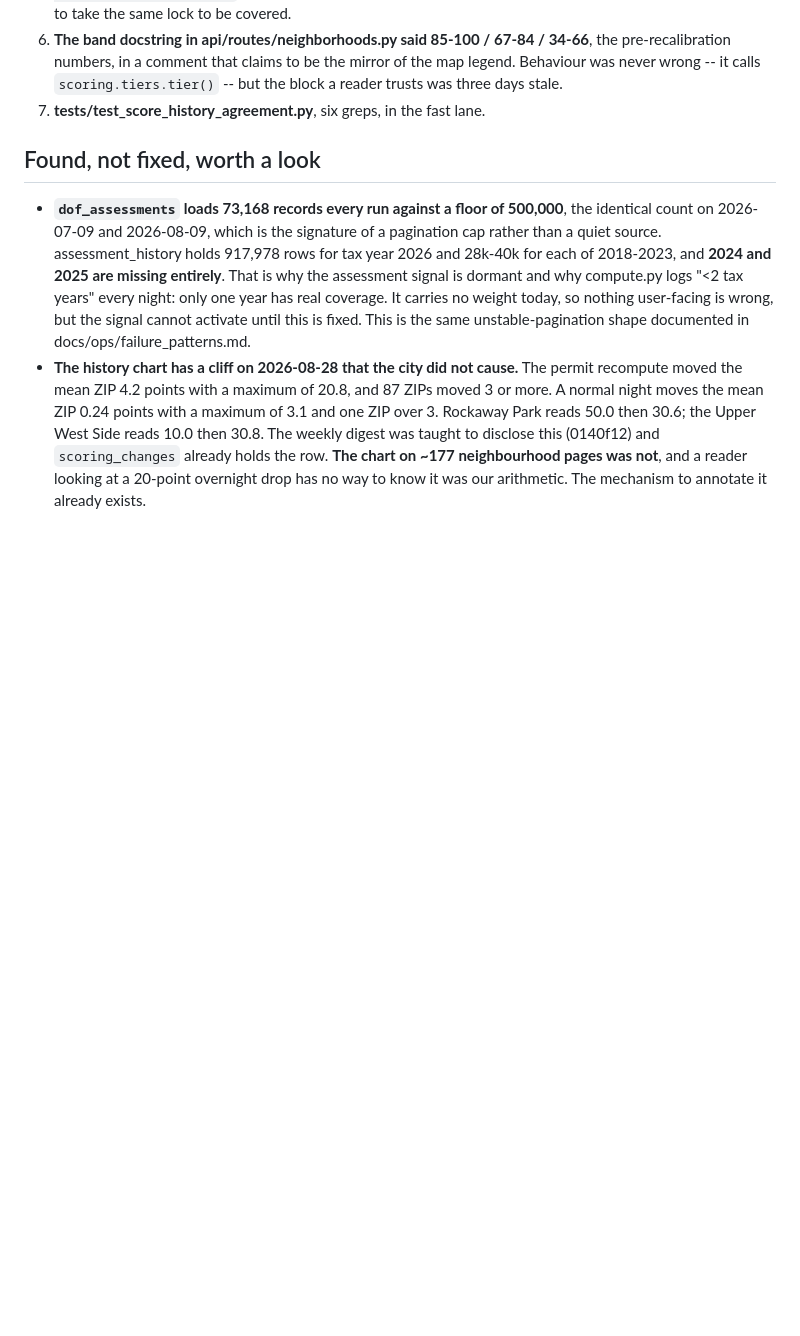
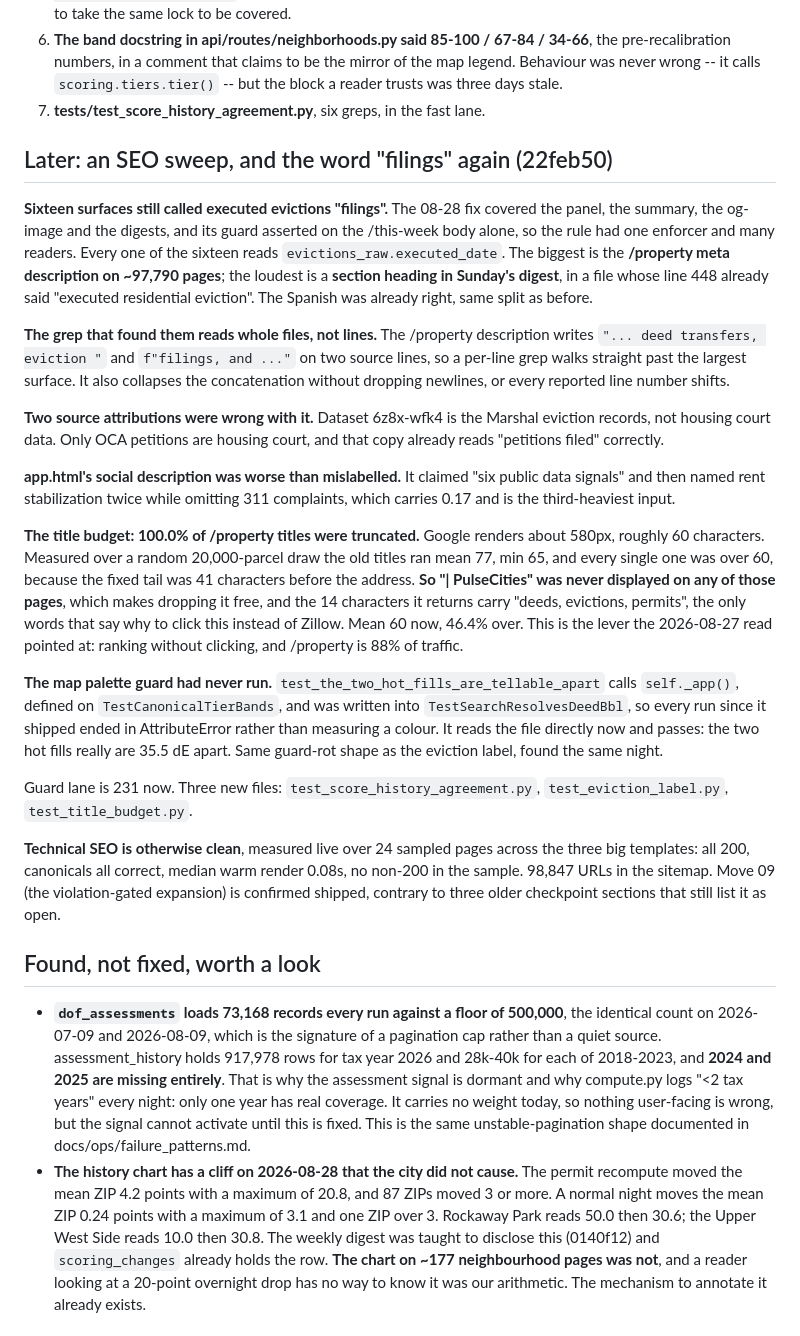
Before and after one commit to michaelespin15-code/pulsecities, a Markdown page: docs/CHECKPOINT.md, the part around the change. Rendered like a GitHub page; blank space fills up the shorter version.

Commit message:
docs(checkpoint): the SEO sweep, the label that had one enforcer, and a guard that never ran
Claude-Session: https://claude.ai/code/session_01Pk9NyJjytgRbx5eeTCdjCj

```diff
--- a/docs/CHECKPOINT.md
+++ b/docs/CHECKPOINT.md
@@ -130,6 +130,57 @@ The recovery advice in the pipeline's own alert text said to re-run the scorer,
    mirror of the map legend. Behaviour was never wrong -- it calls
    `scoring.tiers.tier()` -- but the block a reader trusts was three days stale.
 7. **tests/test_score_history_agreement.py**, six greps, in the fast lane.
+
+## Later: an SEO sweep, and the word "filings" again (22feb50)
+
+**Sixteen surfaces still called executed evictions "filings".** The 08-28 fix
+covered the panel, the summary, the og-image and the digests, and its guard
+asserted on the /this-week body alone, so the rule had one enforcer and many
+readers. Every one of the sixteen reads `evictions_raw.executed_date`. The
+biggest is the **/property meta description on ~97,790 pages**; the loudest is a
+**section heading in Sunday's digest**, in a file whose line 448 already said
+"executed residential eviction". The Spanish was already right, same split as
+before.
+
+**The grep that found them reads whole files, not lines.** The /property
+description writes `"... deed transfers, eviction "` and `f"filings, and ..."` on
+two source lines, so a per-line grep walks straight past the largest surface. It
+also collapses the concatenation without dropping newlines, or every reported
+line number shifts.
+
+**Two source attributions were wrong with it.** Dataset 6z8x-wfk4 is the Marshal
+eviction records, not housing court data. Only OCA petitions are housing court,
+and that copy already reads "petitions filed" correctly.
+
+**app.html's social description was worse than mislabelled.** It claimed "six
+public data signals" and then named rent stabilization twice while omitting 311
+complaints, which carries 0.17 and is the third-heaviest input.
+
+**The title budget: 100.0% of /property titles were truncated.** Google renders
+about 580px, roughly 60 characters. Measured over a random 20,000-parcel draw the
+old titles ran mean 77, min 65, and every single one was over 60, because the
+fixed tail was 41 characters before the address. **So "| PulseCities" was never
+displayed on any of those pages**, which makes dropping it free, and the 14
+characters it returns carry "deeds, evictions, permits", the only words that say
+why to click this instead of Zillow. Mean 60 now, 46.4% over. This is the lever
+the 2026-08-27 read pointed at: ranking without clicking, and /property is 88% of
+traffic.
+
+**The map palette guard had never run.** `test_the_two_hot_fills_are_tellable_apart`
+calls `self._app()`, defined on `TestCanonicalTierBands`, and was written into
+`TestSearchResolvesDeedBbl`, so every run since it shipped ended in
+AttributeError rather than measuring a colour. It reads the file directly now and
+passes: the two hot fills really are 35.5 dE apart. Same guard-rot shape as the
+eviction label, found the same night.
+
+Guard lane is 231 now. Three new files: `test_score_history_agreement.py`,
+`test_eviction_label.py`, `test_title_budget.py`.
+
+**Technical SEO is otherwise clean**, measured live over 24 sampled pages across
+the three big templates: all 200, canonicals all correct, median warm render
+0.08s, no non-200 in the sample. 98,847 URLs in the sitemap. Move 09 (the
+violation-gated expansion) is confirmed shipped, contrary to three older
+checkpoint sections that still list it as open.
 
 ## Found, not fixed, worth a look
 
```
